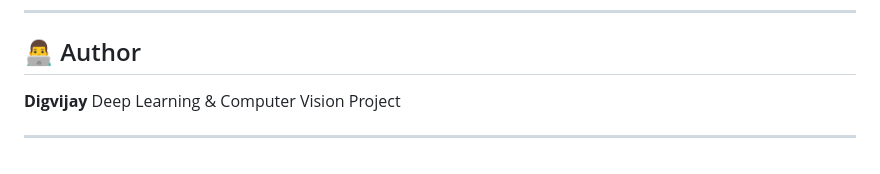
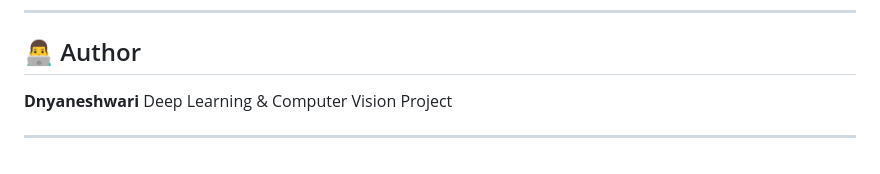
Before and after one commit to Pranit-repo/GreenClassify, a Markdown page: README.md, the part around the change. Rendered like a GitHub page.

```diff
--- a/README.md
+++ b/README.md
@@ -243,7 +243,7 @@ http://127.0.0.1:5000/
 
 ## 👨‍💻 Author
 
-**Digvijay**
+**Dnyaneshwari**
 Deep Learning & Computer Vision Project
 
 ---
```
